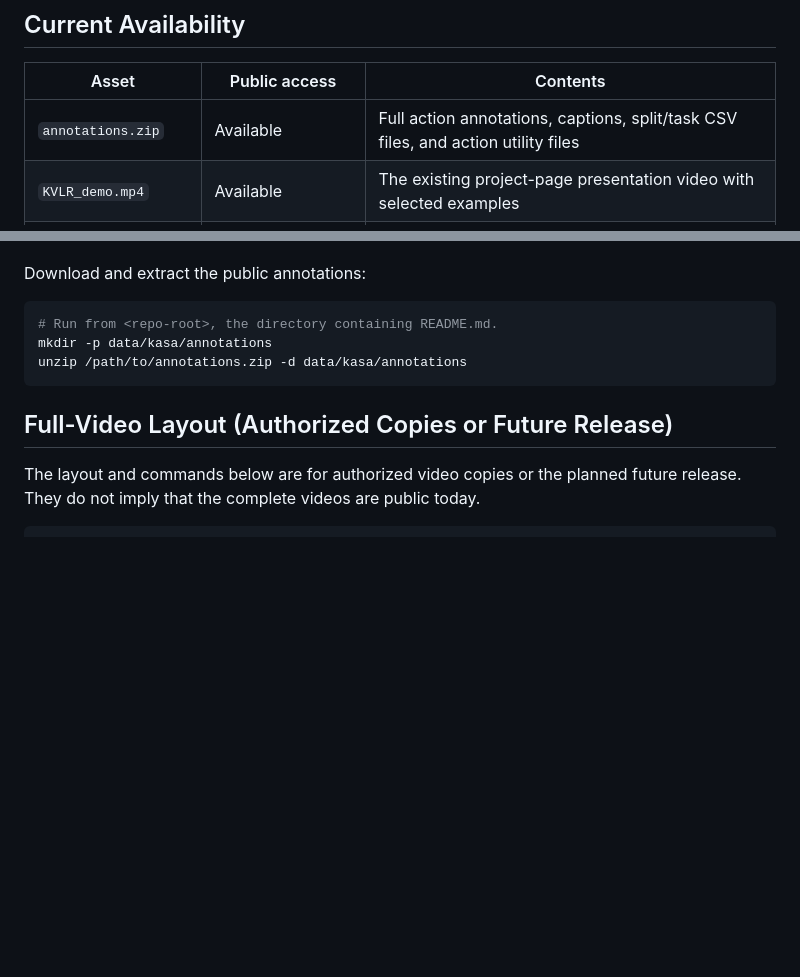
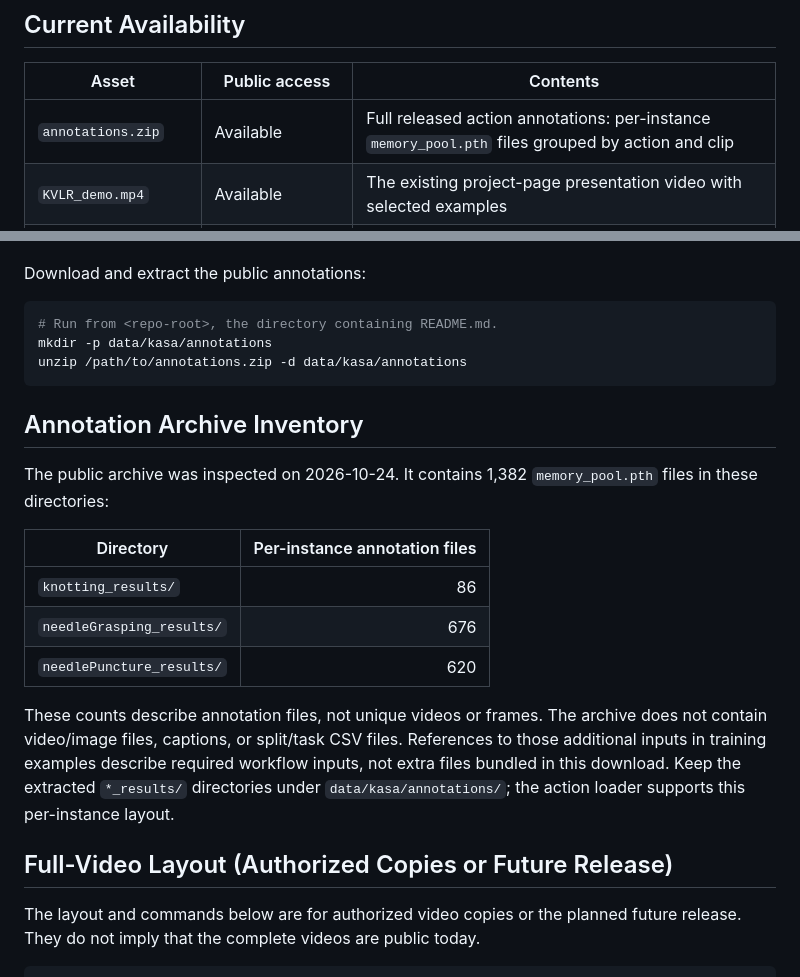
Before and after one commit to Arlo0o/KVLR, a Markdown page: KASA_DATA.md, 2 parts joined by grey strips. Rendered like a GitHub page; blank space fills up the shorter version.

````diff
--- a/KASA_DATA.md
+++ b/KASA_DATA.md
@@ -8,7 +8,7 @@
 
 | Asset | Public access | Contents |
 | --- | --- | --- |
-| `annotations.zip` | Available | Full action annotations, captions, split/task CSV files, and action utility files |
+| `annotations.zip` | Available | Full released action annotations: per-instance `memory_pool.pth` files grouped by action and clip |
 | `KVLR_demo.mp4` | Available | The existing project-page presentation video with selected examples |
 | `knotting.zip` | Temporarily restricted | Full knotting videos |
 | `needleGrasping.zip` | Temporarily restricted | Full needle-grasping videos |
@@ -43,6 +43,24 @@ mkdir -p data/kasa/annotations
 unzip /path/to/annotations.zip -d data/kasa/annotations
 ```
 
+## Annotation Archive Inventory
+
+The public archive was inspected on 2026-10-24. It contains 1,382
+`memory_pool.pth` files in these directories:
+
+| Directory | Per-instance annotation files |
+| --- | ---: |
+| `knotting_results/` | 86 |
+| `needleGrasping_results/` | 676 |
+| `needlePuncture_results/` | 620 |
+
+These counts describe annotation files, not unique videos or frames. The archive
+does not contain video/image files, captions, or split/task CSV files. References
+to those additional inputs in training examples describe required workflow inputs,
+not extra files bundled in this download. Keep the extracted `*_results/`
+directories under `data/kasa/annotations/`; the action loader supports this
+per-instance layout.
+
 ## Full-Video Layout (Authorized Copies or Future Release)
 
 The layout and commands below are for authorized video copies or the planned
````
Also changed, not shown: README.md (+1 -1 lines).
